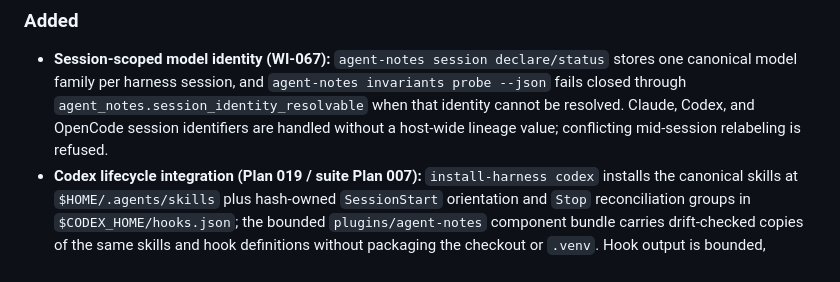
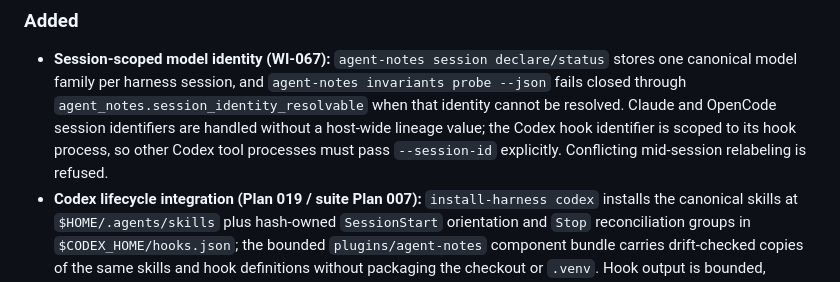
Before and after one commit to hraedon/agent-notes, a Markdown page: CHANGELOG.md, the part around the change. Drawn GitHub-style.

Commit message:
docs(identity): clarify Codex session boundary
- State that Codex hook identity is scoped to the hook process.
- Require explicit session naming for separate Codex tool processes.
- Resolve the WI-067 adversarial-review documentation finding.

```diff
--- a/CHANGELOG.md
+++ b/CHANGELOG.md
@@ -12,8 +12,10 @@ The format is based on [Keep a Changelog](https://keepachangelog.com/en/1.1.0/).
   stores one canonical model family per harness session, and `agent-notes
   invariants probe --json` fails closed through
   `agent_notes.session_identity_resolvable` when that identity cannot be
-  resolved. Claude, Codex, and OpenCode session identifiers are handled without
-  a host-wide lineage value; conflicting mid-session relabeling is refused.
+  resolved. Claude and OpenCode session identifiers are handled without a
+  host-wide lineage value; the Codex hook identifier is scoped to its hook
+  process, so other Codex tool processes must pass `--session-id` explicitly.
+  Conflicting mid-session relabeling is refused.
 - **Codex lifecycle integration (Plan 019 / suite Plan 007):** `install-harness codex` installs the canonical skills at `$HOME/.agents/skills` plus hash-owned `SessionStart` orientation and `Stop` reconciliation groups in `$CODEX_HOME/hooks.json`; the bounded `plugins/agent-notes` component bundle carries drift-checked copies of the same skills and hook definitions without packaging the checkout or `.venv`. Hook output is bounded, metadata-only, fail-open, and never requests Stop continuation. Surgical uninstall preserves Cairn, user, duplicated, and locally modified groups. Doctor names plugin, direct, duplicate, stale, absent, and `/hooks` trust-unverified states.
 - **Suite-shape `doctor --json` (Plan 017 WI-3.1):** `agent-notes doctor --json` (and `agent-notes-doctor --json`) now emit the suite contract shape — `{component, version, status, regista:{reachable, project, writes_enabled, chain_ok, mode}, checks:[…]}` — so a suite-doctor umbrella can aggregate agent-notes alongside the other components. `status` is three-state: `healthy` / `degraded` (spine absent — coordinator-absent is the default safe mode, non-failing) / `unhealthy`. A configured-but-unreachable regista is a failure; an unconfigured one is `degraded`. The human-readable `doctor` now runs the same suite-layer checks (chain integrity, skills installed, harness wired, regista reachable) so both surfaces agree.
 - **`SUITE.lock` + suite install runbook (Plan 017 WI-2.2):** `SUITE.lock` records the regista git SHA + envelope/workflow versions this release is tested against; `deploy/SUITE-INSTALL.md` documents the pin procedure and the embedding-model pre-cache path (HF_HOME) for air-gapped installs.
```
